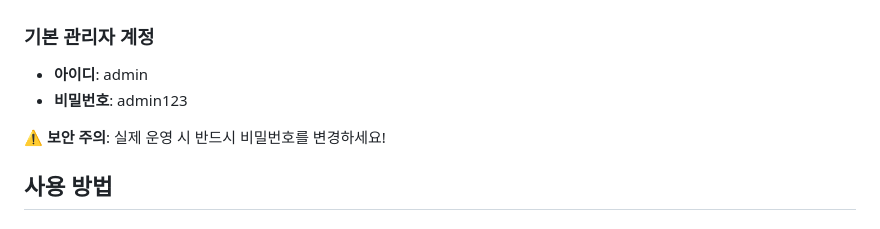
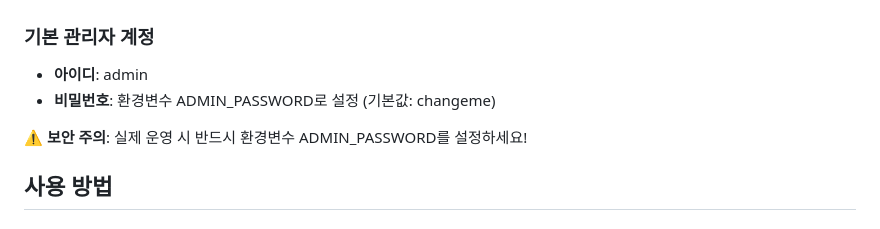
Before and after one commit to dhjin/church-website, a Markdown page: README.md, the part around the change. Rendered like a GitHub page.

Commit message:
Remove hardcoded password from README

```diff
--- a/README.md
+++ b/README.md
@@ -147,9 +147,9 @@ church-website/
 
 ### 기본 관리자 계정
 - **아이디**: admin
-- **비밀번호**: admin123
+- **비밀번호**: 환경변수 ADMIN_PASSWORD로 설정 (기본값: changeme)
 
-⚠️ **보안 주의**: 실제 운영 시 반드시 비밀번호를 변경하세요!
+⚠️ **보안 주의**: 실제 운영 시 반드시 환경변수 ADMIN_PASSWORD를 설정하세요!
 
 ## 사용 방법
 
```
